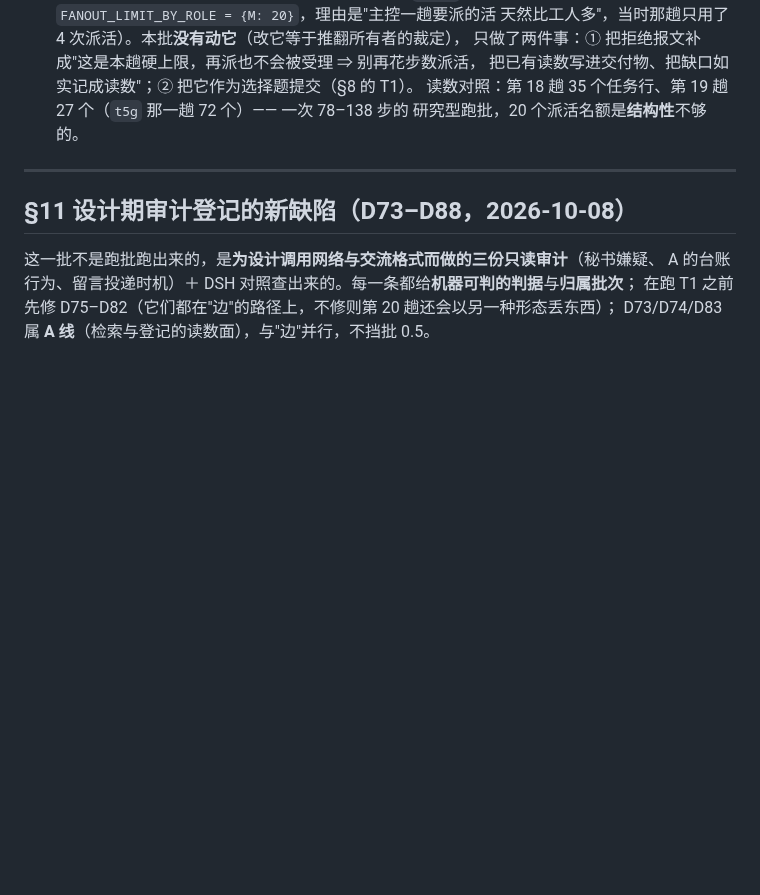
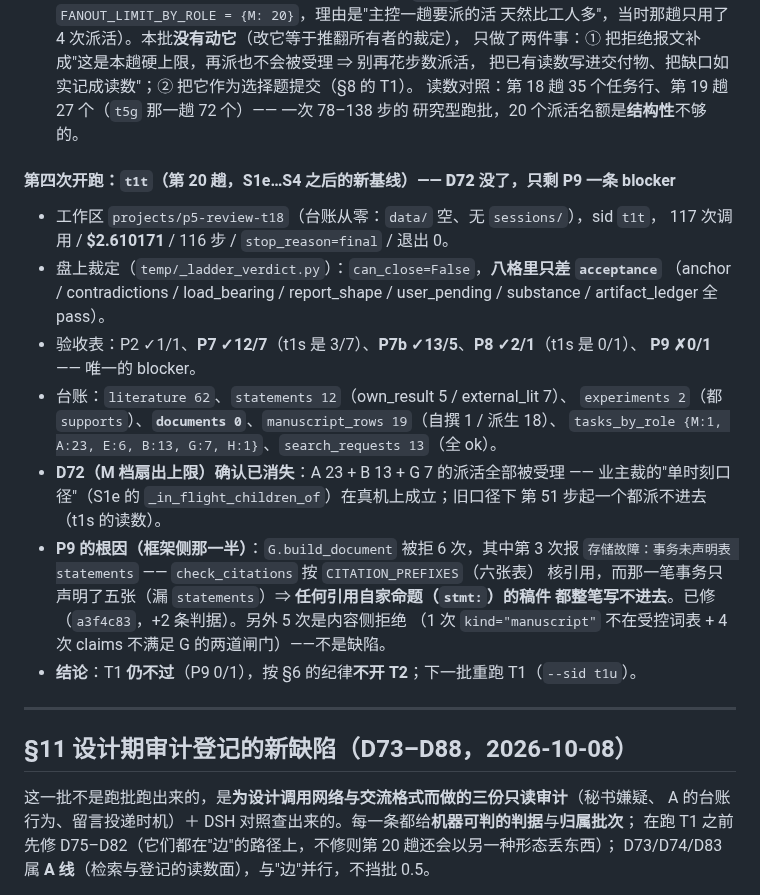
Before and after one commit to yujake/Incubator, a Markdown page: draft/83-五个测试能否通过：判定、产出判据落地与重跑计划.md, the part around the change. GitHub-like rendering; blank space fills up the shorter version.

Commit message:
draft/83 §7.2 + draft/95：T1 第 20 趟（t1t）盘上裁定（can_close=False，只差 P9）；D72 确认消失；P9 框架侧根因与修复（a3f4c83）

```diff
--- a/draft/83-五个测试能否通过：判定、产出判据落地与重跑计划.md
+++ b/draft/83-五个测试能否通过：判定、产出判据落地与重跑计划.md
@@ -377,6 +377,29 @@ Web 端五批改动与 D61–D65，判据口径也改过多次（`ACCEPTANCE_REA
   把已有读数写进交付物、把缺口如实记成读数"；② 把它作为选择题提交（§8 的 T1）。
   读数对照：第 18 趟 35 个任务行、第 19 趟 27 个（`t5g` 那一趟 72 个）—— 一次 78–138 步的
   研究型跑批，20 个派活名额是**结构性**不够的。
+
+#### 第四次开跑：`t1t`（第 20 趟，S1e…S4 之后的新基线）—— **D72 没了**，只剩 P9 一条 blocker
+
+- 工作区 `projects/p5-review-t18`（台账从零：`data/` 空、无 `sessions/`），sid `t1t`，
+  117 次调用 / **$2.610171** / 116 步 / `stop_reason=final` / 退出 0。
+- 盘上裁定（`temp/_ladder_verdict.py`）：`can_close=False`，**八格里只差 `acceptance`**
+  （anchor / contradictions / load_bearing / report_shape / user_pending / substance /
+  artifact_ledger 全 pass）。
+- 验收表：P2 ✓1/1、**P7 ✓12/7**（t1s 是 3/7）、**P7b ✓13/5**、**P8 ✓2/1**（t1s 是 0/1）、
+  **P9 ✗0/1** —— 唯一的 blocker。
+- 台账：`literature 62`、`statements 12`（own_result 5 / external_lit 7）、
+  `experiments 2`（都 `supports`）、**`documents 0`**、`manuscript_rows 19`（自撰 1 / 派生 18）、
+  `tasks_by_role {M:1, A:23, E:6, B:13, G:7, H:1}`、`search_requests 13`（全 ok）。
+- **D72（M 档扇出上限）确认已消失**：A 23 + B 13 + G 7 的派活全部被受理 ——
+  业主裁的"单时刻口径"（S1e 的 `_in_flight_children_of`）在真机上成立；旧口径下
+  第 51 步起一个都派不进去（t1s 的读数）。
+- **P9 的根因（框架侧那一半）**：`G.build_document` 被拒 6 次，其中第 3 次报
+  `存储故障：事务未声明表 statements` —— `check_citations` 按 `CITATION_PREFIXES`（六张表）
+  核引用，而那一笔事务只声明了五张（漏 `statements`）⇒ **任何引用自家命题（`stmt:`）的稿件
+  都整笔写不进去**。已修（`a3f4c83`，+2 条判据）。另外 5 次是内容侧拒绝
+  （1 次 `kind="manuscript"` 不在受控词表 + 4 次 claims 不满足 G 的两道闸门）——不是缺陷。
+- **结论**：T1 **仍不过**（P9 0/1），按 §6 的纪律**不开 T2**；下一批重跑 T1（`--sid t1u`）。
+
 
 ---
 
```
Also changed, not shown: draft/95-排期（S1e…S1n + S6、S4 + 回到 T1–T5）.md (+1 -1 lines).
